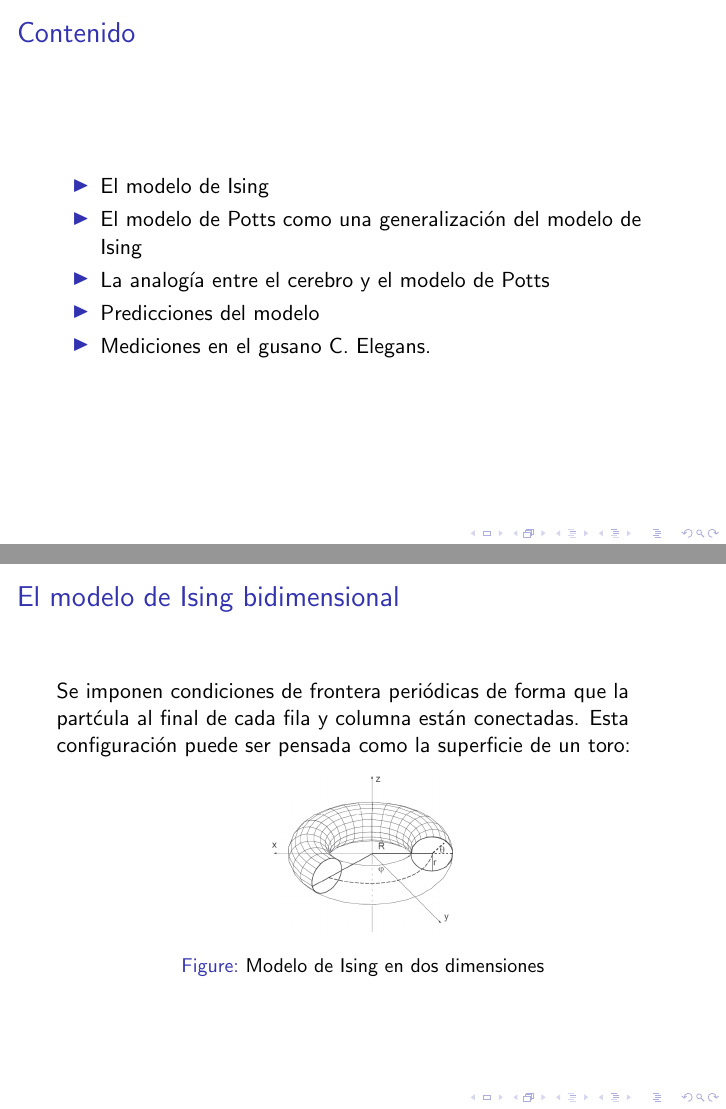
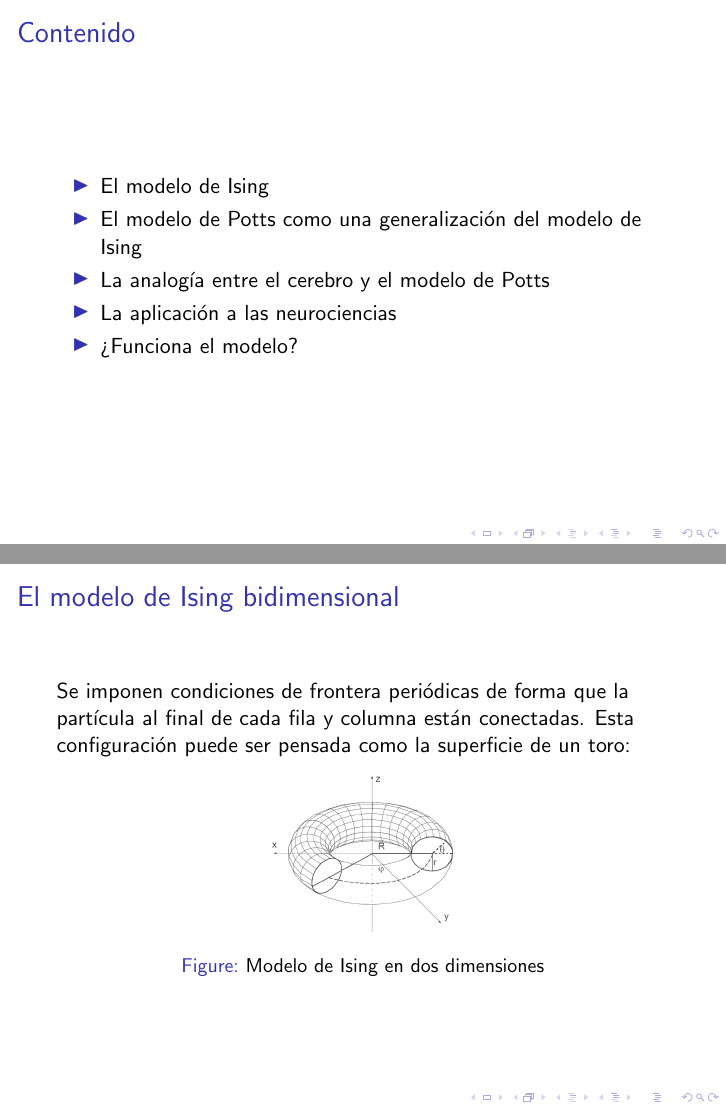
Before and after one commit to angelcaceres/PF, LaTeX slides (beamer.tex): pages 2 and 8 of 17, joined at a grey line. Compiled offline with pdfLaTeX.

Commit message:
changes made to beamer presentation

```diff
--- a/beamer.tex
+++ b/beamer.tex
@@ -23,8 +23,8 @@
     \item El modelo de Ising
     \item El modelo de Potts como una generalización del modelo de Ising
     \item La analogía entre el cerebro y el modelo de Potts
-    \item Predicciones del modelo
-    \item Mediciones en el gusano C. Elegans.
+    \item La aplicación a las neurociencias
+    \item ¿Funciona el modelo?
   \end{itemize}
 \end{frame}
 
@@ -99,7 +99,7 @@ Considere un enrejado bidimensional como el que se muestra
 
 \begin{frame}
 \frametitle{El modelo de Ising bidimensional}
-Se imponen condiciones de frontera periódicas de forma que la part\'cula al final de cada fila y columna están conectadas. Esta configuraci\'on puede ser pensada como la superficie de un toro:
+Se imponen condiciones de frontera periódicas de forma que la part\'icula al final de cada fila y columna están conectadas. Esta configuraci\'on puede ser pensada como la superficie de un toro:
 %
 \begin{figure}
 \centering
```
Also changed, not shown: beamer.pdf.
